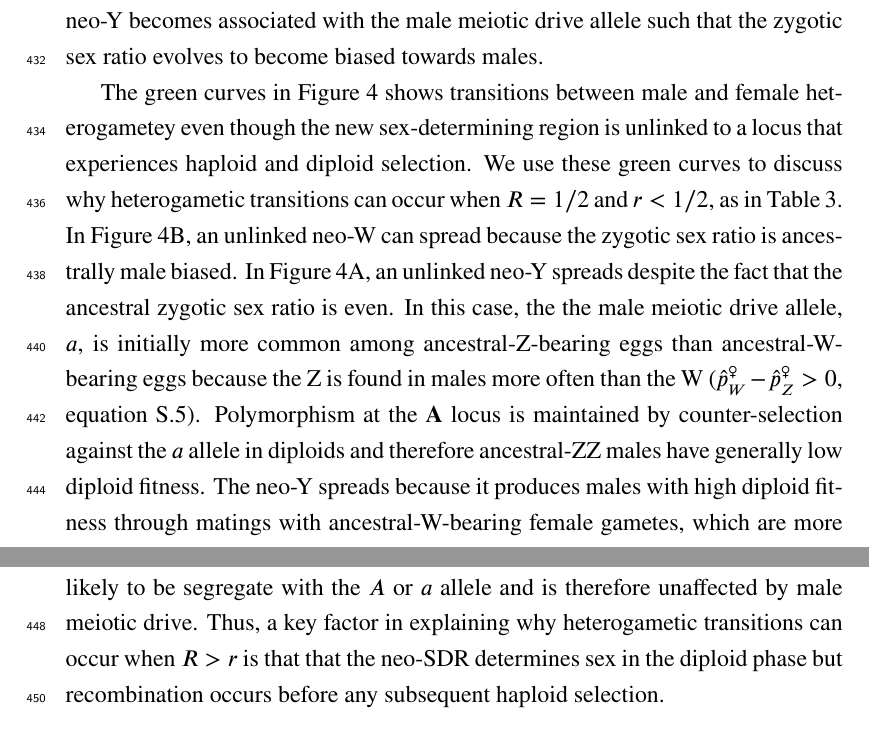
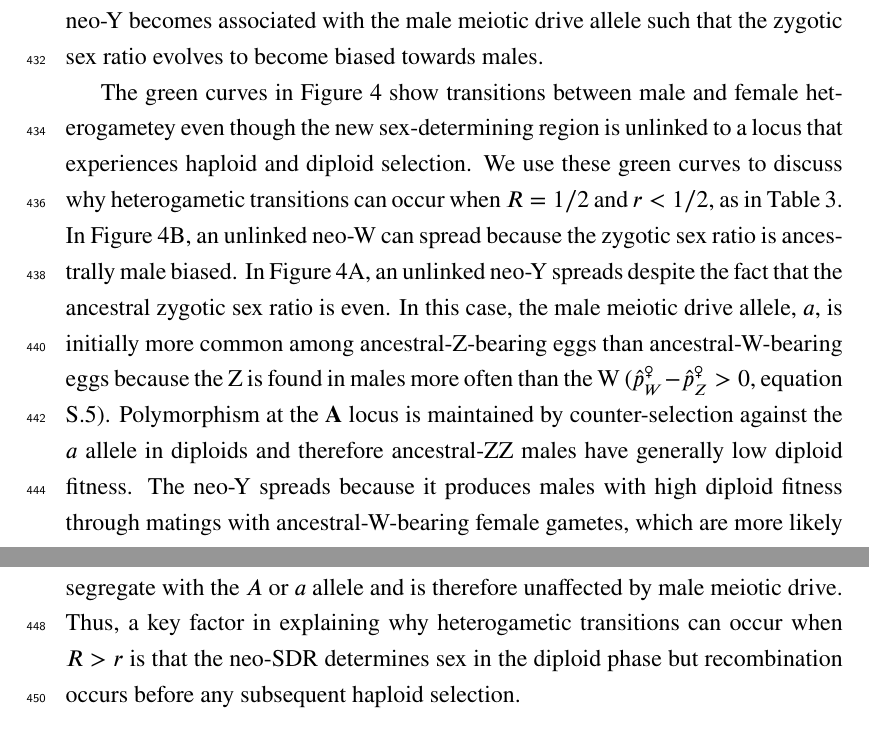
Before and after one commit to mmosmond/HaploidSelectionSexTurnover, a LaTeX paper (LaTeX/Turnover.tex): two parts of pages 19 and 20 of 57, joined at a grey line, cut so that both start at the same text. Compiled offline with pdfLaTeX.

Commit message:
all text results compiled except discussion and figures

```diff
--- a/LaTeX/Turnover.tex
+++ b/LaTeX/Turnover.tex
@@ -692,16 +692,16 @@ Parameters:  $s^\female =s^\male = 0.2$, $h^\female = h^\male = 0.7$, $t^\female
 \end{figure}
 %%%%%%%%%%%%%%%%%%%%%%%%%%%%%%%%%%%%%%%%%%%%%%%%%%%%%%%%%
 
-The green curves in Figure \ref{fig:SexRatioBad} shows transitions between male and female heterogametey even though the new sex-determining region is unlinked to a locus that experiences haploid and diploid selection.
+The green curves in Figure \ref{fig:SexRatioBad} show transitions between male and female heterogametey even though the new sex-determining region is unlinked to a locus that experiences haploid and diploid selection.
 We use these green curves to discuss why heterogametic transitions can occur when $R=1/2$ and $r<1/2$, as in Table \ref{tab:specialcases}.
 In Figure \ref{fig:SexRatioBad}B, an unlinked neo-W can spread because the zygotic sex ratio is ancestrally male biased.
 In Figure \ref{fig:SexRatioBad}A, an unlinked neo-Y spreads despite the fact that the ancestral zygotic sex ratio is even.
-In this case, the the male meiotic drive allele, $a$, is initially more common among ancestral-Z-bearing eggs than ancestral-W-bearing eggs because the Z is found in males more often than the W ($\hat{p}_{W}^\female-\hat{p}_{Z}^\female>0$, equation \ref{eq:freq_diffs}).
+In this case, the male meiotic drive allele, $a$, is initially more common among ancestral-Z-bearing eggs than ancestral-W-bearing eggs because the Z is found in males more often than the W ($\hat{p}_{W}^\female-\hat{p}_{Z}^\female>0$, equation \ref{eq:freq_diffs}).
 %In this case, the ancestral male determining allele, Z, is initially associated with the male meiotic drive allele, $a$, because the Z is found in males more often than the W and $r<1/2$.
 Polymorphism at the \textbf{A} locus is maintained by counter-selection against the $a$ allele in diploids and therefore ancestral-ZZ males have generally low diploid fitness.
 The neo-Y spreads because it produces males with high diploid fitness through matings with ancestral-W-bearing female gametes, which are more likely to carry the $A$ allele.
 A freely recombining neo-Y ($R=1/2$) is equally likely to be segregate with the $A$ or $a$ allele and is therefore unaffected by male meiotic drive.
-Thus, a key factor in explaining why heterogametic transitions can occur when $R>r$ is that that the neo-SDR determines sex in the diploid phase but recombination occurs before any subsequent haploid selection.
+Thus, a key factor in explaining why heterogametic transitions can occur when $R>r$ is that the neo-SDR determines sex in the diploid phase but recombination occurs before any subsequent haploid selection.
 
 %Therefore Fisherian sex ratio selection directly favours neo-Ws by a similar magnitude.
 %Perhaps surprisingly, neo-Ws can be favoured to the same degree by haploid selection in females when female haploid selection favours the alleles that tend to be carried by the neo-W.
```
Also changed, not shown: 3 other files.
